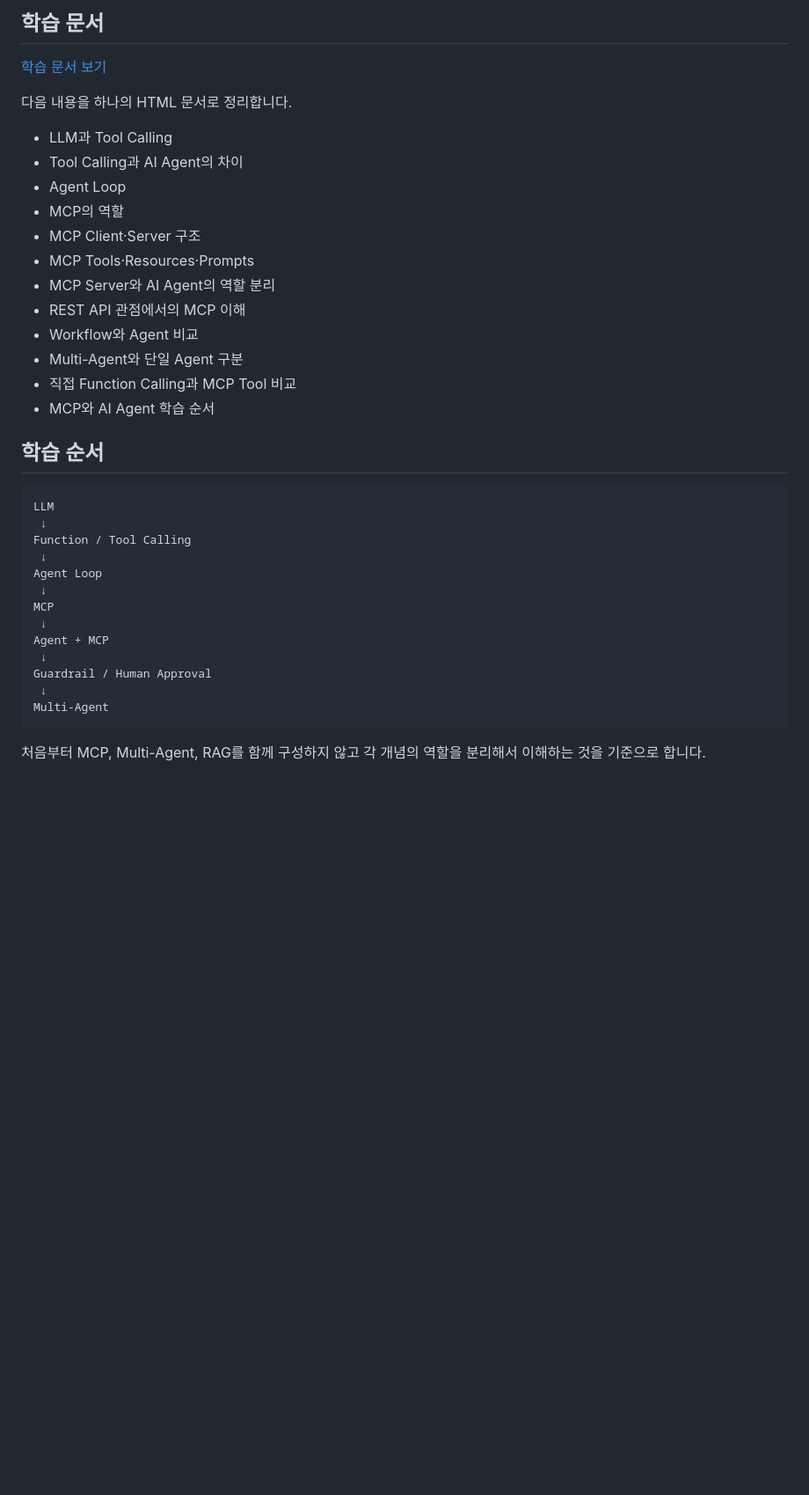
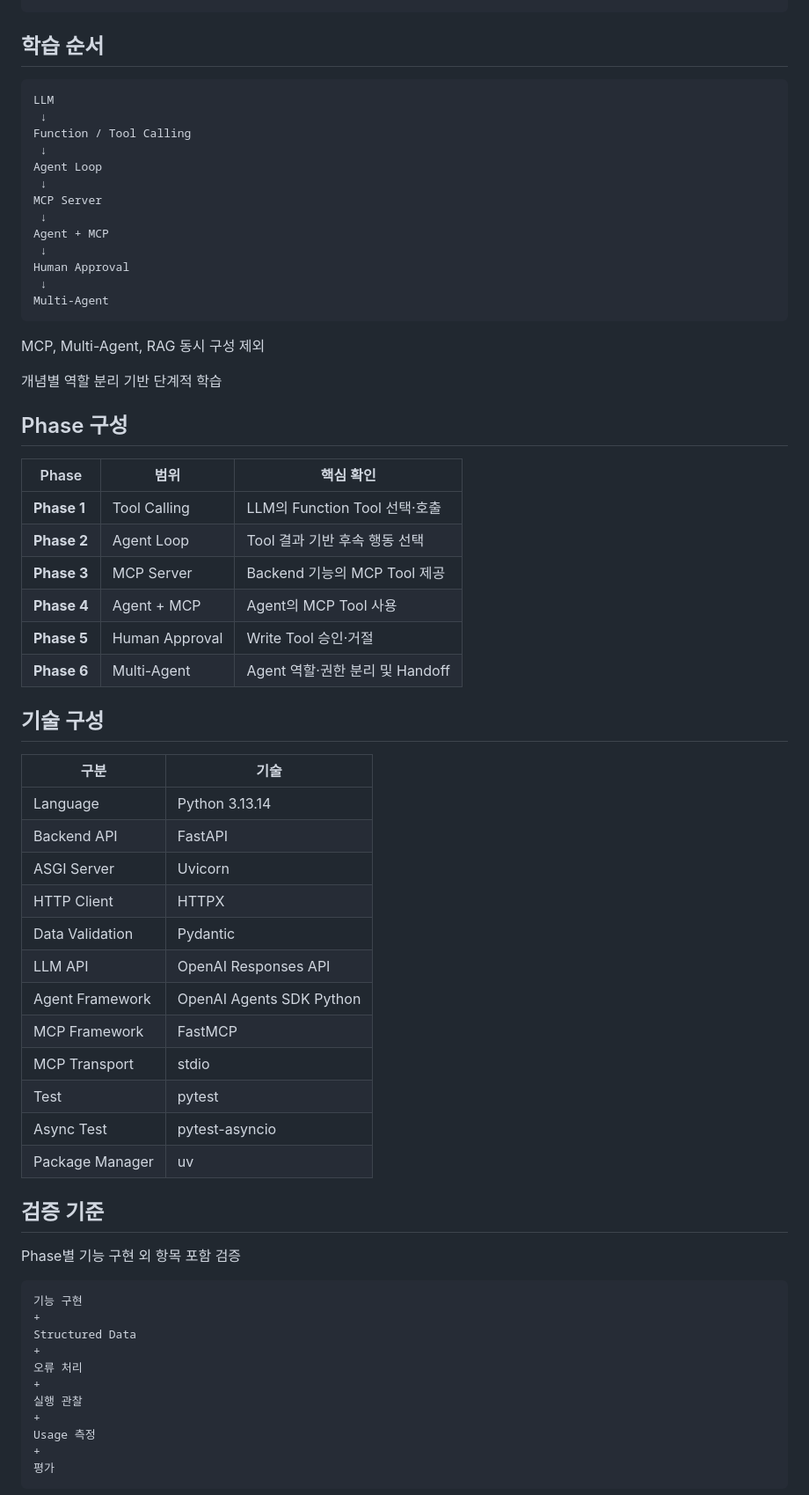
Before and after one commit to seoheejung/mcp-ai-agent-lab, a Markdown page: README.md, the part around one of its changes. Shown at 88% size. Drawn GitHub-style; blank space fills up the shorter version.

````diff
--- a/README.md
+++ b/README.md
@@ -73,23 +79,4 @@ AI Agent가 외부 시스템을 사용하기 위한 방법 중 하나로 MCP를
 ```
-
-## 학습 문서
-
-[학습 문서 보기](https://seoheejung.github.io/mcp-ai-agent-lab/)
-
-다음 내용을 하나의 HTML 문서로 정리합니다.
-
-* LLM과 Tool Calling
-* Tool Calling과 AI Agent의 차이
-* Agent Loop
-* MCP의 역할
-* MCP Client·Server 구조
-* MCP Tools·Resources·Prompts
-* MCP Server와 AI Agent의 역할 분리
-* REST API 관점에서의 MCP 이해
-* Workflow와 Agent 비교
-* Multi-Agent와 단일 Agent 구분
-* 직접 Function Calling과 MCP Tool 비교
-* MCP와 AI Agent 학습 순서
 
 ## 학습 순서
 
@@ -100,13 +87,62 @@ Function / Tool Calling
  ↓
 Agent Loop
  ↓
-MCP
+MCP Server
  ↓
 Agent + MCP
  ↓
-Guardrail / Human Approval
+Human Approval
  ↓
 Multi-Agent
 ```
 
-처음부터 MCP, Multi-Agent, RAG를 함께 구성하지 않고 각 개념의 역할을 분리해서 이해하는 것을 기준으로 합니다.
+MCP, Multi-Agent, RAG 동시 구성 제외
+
+개념별 역할 분리 기반 단계적 학습
+
+## Phase 구성
+
+| Phase       | 범위             | 핵심 확인                    |
+| ----------- | -------------- | ------------------------ |
+| **Phase 1** | Tool Calling   | LLM의 Function Tool 선택·호출 |
+| **Phase 2** | Agent Loop     | Tool 결과 기반 후속 행동 선택      |
+| **Phase 3** | MCP Server     | Backend 기능의 MCP Tool 제공  |
+| **Phase 4** | Agent + MCP    | Agent의 MCP Tool 사용       |
+| **Phase 5** | Human Approval | Write Tool 승인·거절         |
+| **Phase 6** | Multi-Agent    | Agent 역할·권한 분리 및 Handoff |
+
+## 기술 구성
+
+| 구분              | 기술                       |
+| --------------- | ------------------------ |
+| Language        | Python 3.13.14           |
+| Backend API     | FastAPI                  |
+| ASGI Server     | Uvicorn                  |
+| HTTP Client     | HTTPX                    |
+| Data Validation | Pydantic                 |
+| LLM API         | OpenAI Responses API     |
+| Agent Framework | OpenAI Agents SDK Python |
+| MCP Framework   | FastMCP                  |
+| MCP Transport   | stdio                    |
+| Test            | pytest                   |
+| Async Test      | pytest-asyncio           |
+| Package Manager | uv                       |
+
+## 검증 기준
+
+Phase별 기능 구현 외 항목 포함 검증
+
+```text
+기능 구현
++
+Structured Data
++
+오류 처리
++
+실행 관찰
++
+Usage 측정
++
+평가
+```
+
````
Also changed, not shown: other parts of README.md (+89 -43 lines).
